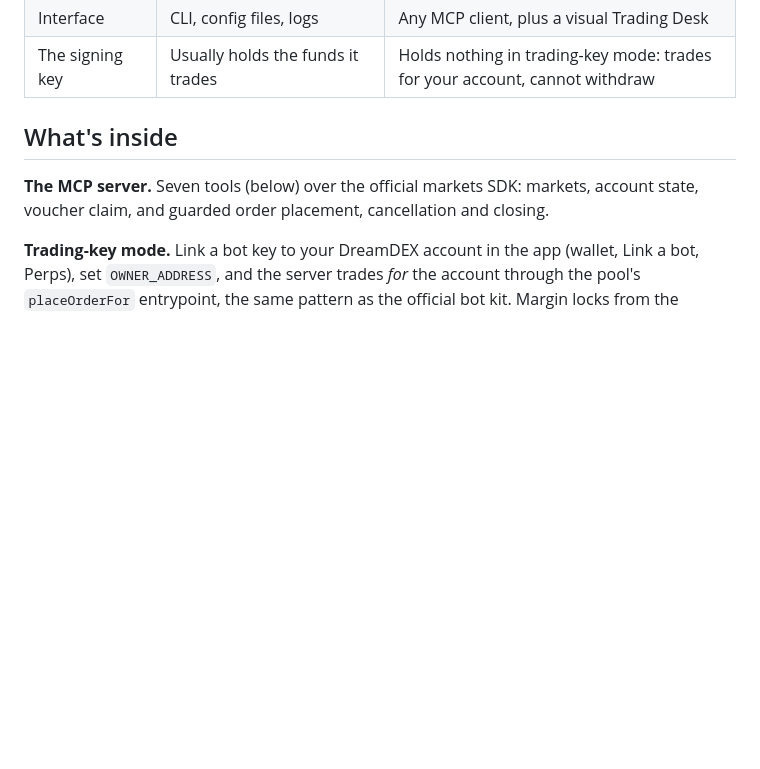
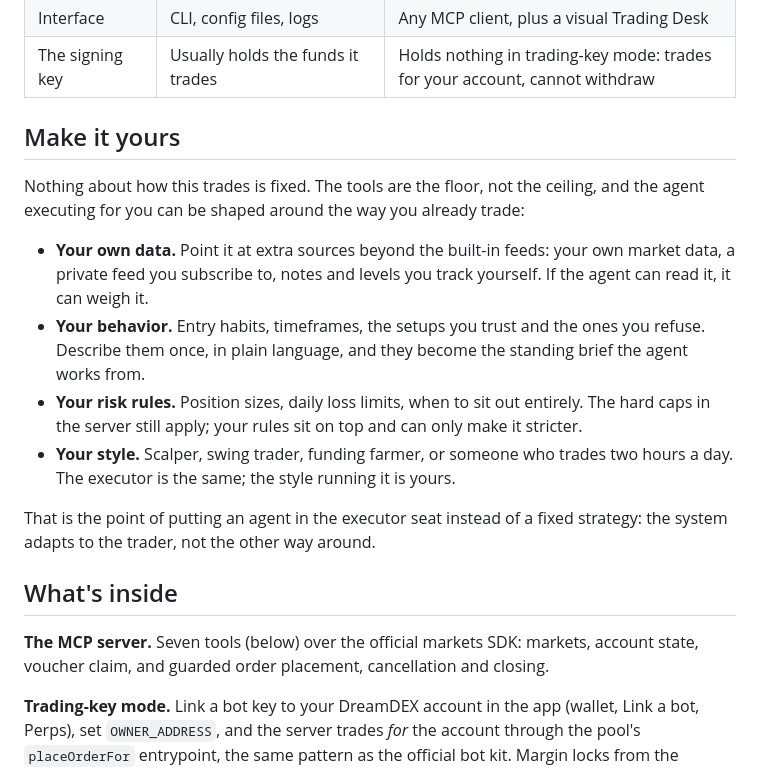
Before and after one commit to agasavenue17/dreamdex-perps-mcp, a Markdown page: README.md, the part around the change. GitHub-like rendering; blank space fills up the shorter version.

Commit message:
README: add Make it yours section (custom data sources, behavior, risk rules, personal style)

```diff
--- a/README.md
+++ b/README.md
@@ -53,6 +53,28 @@ the stop was ever touched.
 | Risk routines | Hard-coded per strategy | Standing instructions the agent executes and adapts |
 | Interface | CLI, config files, logs | Any MCP client, plus a visual Trading Desk |
 | The signing key | Usually holds the funds it trades | Holds nothing in trading-key mode: trades for your account, cannot withdraw |
+
+## Make it yours
+
+Nothing about how this trades is fixed. The tools are the floor, not the
+ceiling, and the agent executing for you can be shaped around the way you
+already trade:
+
+- **Your own data.** Point it at extra sources beyond the built-in feeds:
+  your own market data, a private feed you subscribe to, notes and levels
+  you track yourself. If the agent can read it, it can weigh it.
+- **Your behavior.** Entry habits, timeframes, the setups you trust and
+  the ones you refuse. Describe them once, in plain language, and they
+  become the standing brief the agent works from.
+- **Your risk rules.** Position sizes, daily loss limits, when to sit out
+  entirely. The hard caps in the server still apply; your rules sit on
+  top and can only make it stricter.
+- **Your style.** Scalper, swing trader, funding farmer, or someone who
+  trades two hours a day. The executor is the same; the style running it
+  is yours.
+
+That is the point of putting an agent in the executor seat instead of a
+fixed strategy: the system adapts to the trader, not the other way around.
 
 ## What's inside
 
```
